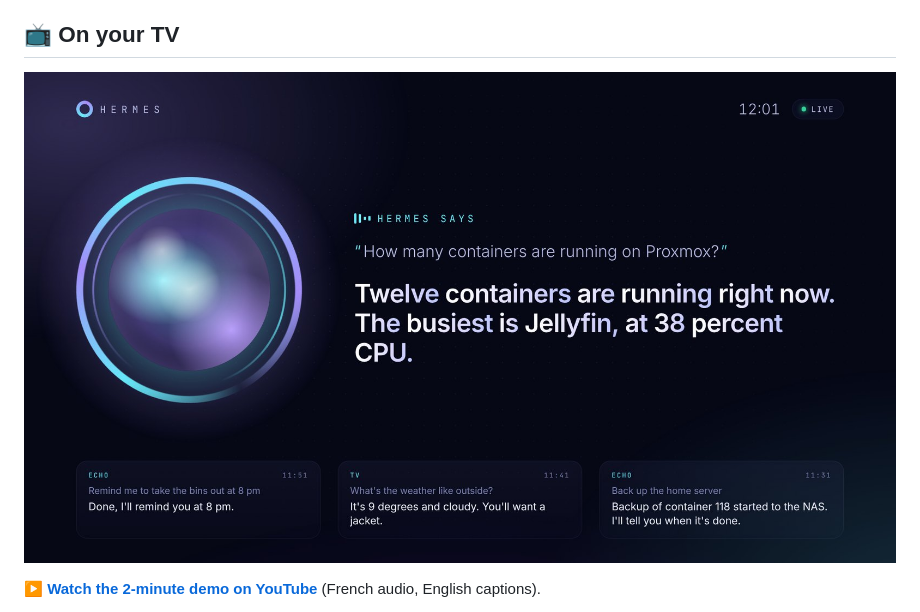
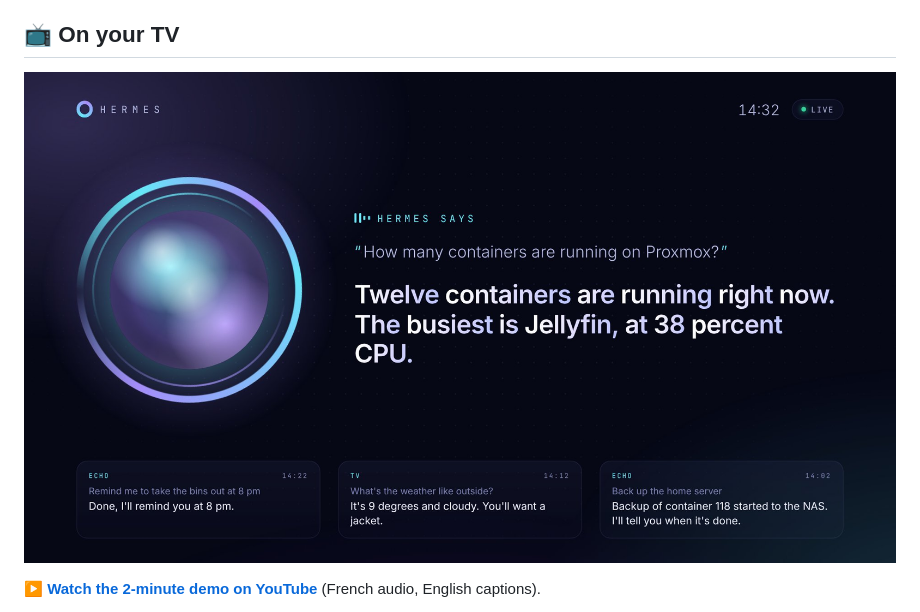
Before and after one commit to Naod6473/echo-hermes-bridge, a Markdown page: README.md, the part around one of its changes. GitHub-like rendering; pictures changed too: assets/tv-screen-en.jpg (added).

```diff
--- a/README.md
+++ b/README.md
@@ -128,7 +128,7 @@ echo-dot-assist turns the Echo into an **ESPHome voice satellite**. Normally Hom
 
 ## 📺 On your TV
 
-[![Hermes on the TV: watch the 2-minute demo](assets/tv-screen.jpg)](https://youtu.be/4oQY3ZKcexA)
+[![Hermes on the TV: watch the 2-minute demo](assets/tv-screen-en.jpg)](https://youtu.be/4oQY3ZKcexA)
 
 ▶️ **[Watch the 2-minute demo on YouTube](https://youtu.be/4oQY3ZKcexA)** (French audio, English captions).
 
```
Also changed, not shown: other parts of README.md (+4 -0 lines), docs/tv.md (+3 -1 lines), assets/phone-screens-en.jpg (added).
